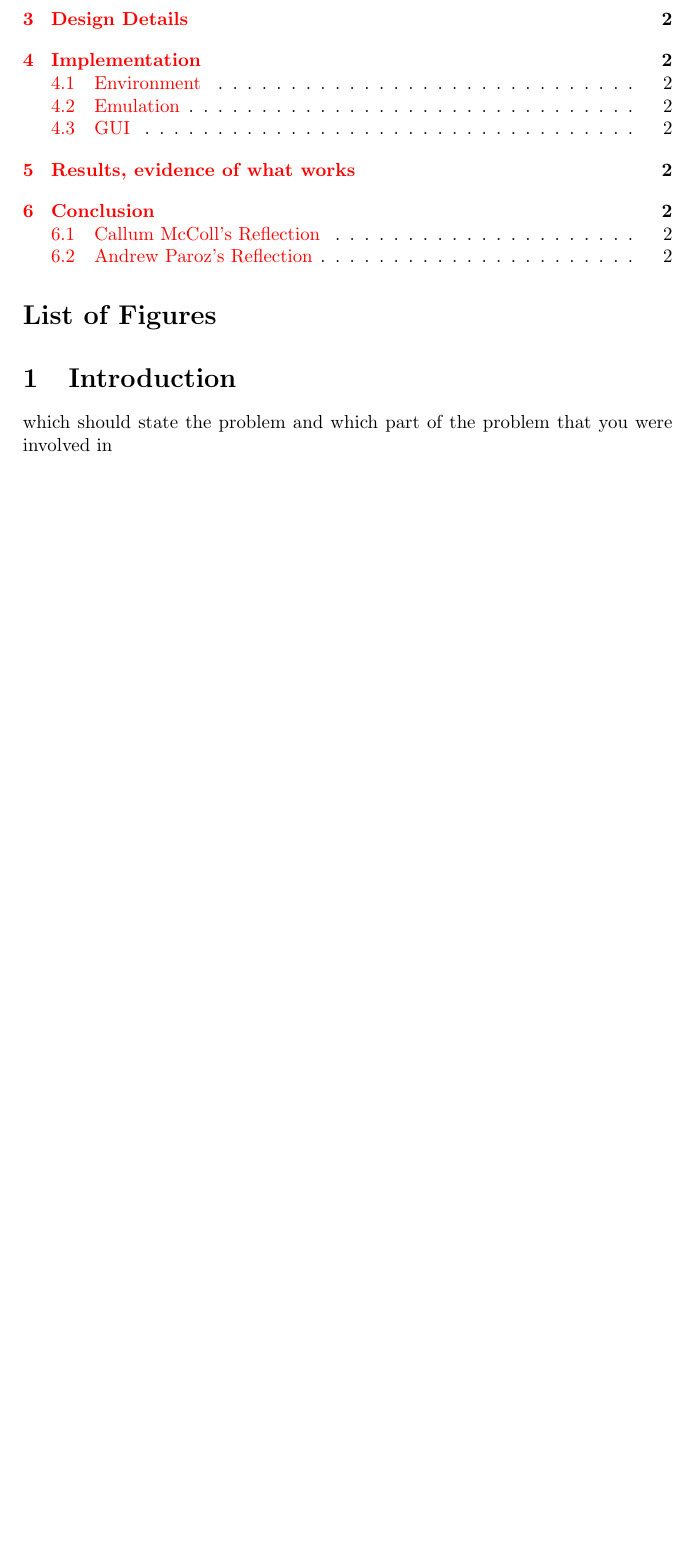
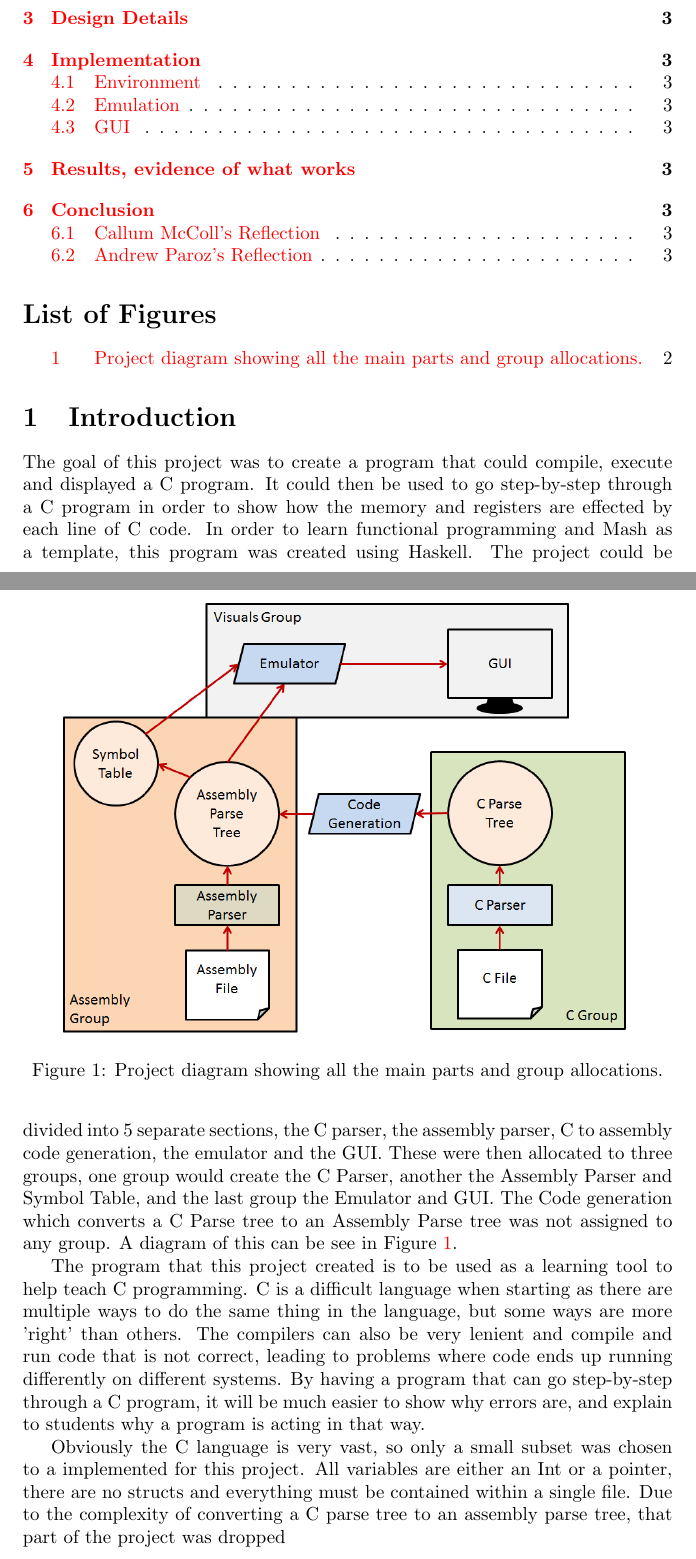
Before and after one commit to callummccoll/fp-16-1, a LaTeX paper (report/Report.tex): part of page 1 of 2 before the commit and two parts of pages 1 and 2 of 3 after it, the two joined at a grey line, cut so that both start at the same text, the shorter picture padded with empty space. Compiled offline with pdfLaTeX.

Commit message:
Started adding introduction.

```diff
--- a/report/Report.tex
+++ b/report/Report.tex
@@ -32,8 +32,20 @@ We did stuff. And more stuff, then stuff happened.
 \listoffigures
 
 \section{Introduction}
+The goal of this project was to create a program that could compile, execute and displayed a C program. It could then be used to go step-by-step through a C program in order to show how the memory and registers are effected by each line of C code. In order to learn functional programming and Mash as a template, this program was created using Haskell. The project could be divided into 5 separate sections, the C parser, the assembly parser, C to assembly code generation, the emulator and the GUI. These were then allocated to three groups, one group would create the C Parser, another the Assembly Parser and Symbol Table, and the last group the Emulator and GUI. The Code generation which converts a C Parse tree to an Assembly Parse tree was not assigned to any group. A diagram of this can be see in Figure \ref{fig:ProjectDiagram}.
 
-which should state the problem and which part of the problem that you were involved in
+\begin{figure}
+{\centering
+
+\includegraphics[width=300px]{ProjectDiagram}
+\label{fig:ProjectDiagram}
+\caption{Project diagram showing all the main parts and group allocations.}
+}
+\end{figure}
+
+The program that this project created is to be used as a learning tool to help teach C programming. C is a difficult language when starting as there are multiple ways to do the same thing in the language, but some ways are more 'right' than others. The compilers can also be very lenient and compile and run code that is not correct, leading to problems where code ends up running differently on different systems. By having a program that can go step-by-step through a C program, it will be much easier to show why errors are, and explain to students why a program is acting in that way.
+
+Obviously the C language is very vast, so only a small subset was chosen to a implemented for this project. All variables are either an Int or a pointer, there are no structs and everything must be contained within a single file. Due to the complexity of converting a C parse tree to an assembly parse tree, that part of the project was dropped
 
 \section{Process and Design}
 Describe process / design
```
Also changed, not shown: report/ProjectDiagram.png (added), report/Report.tex (3 more changed lines).
